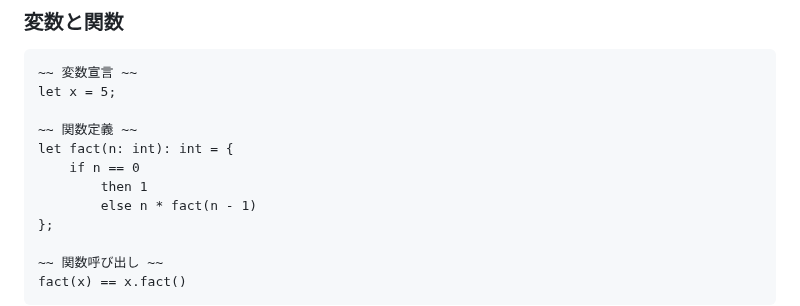
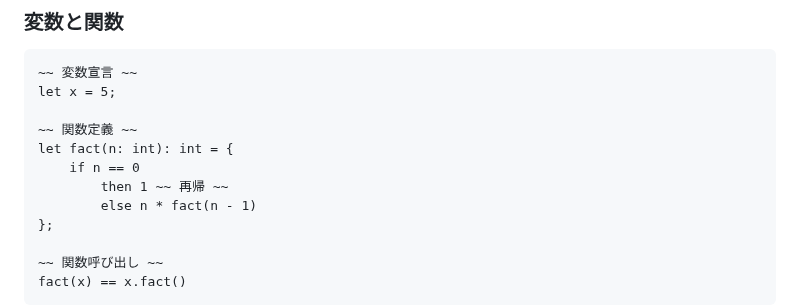
Before and after one commit to archy-none/lumo, a Markdown page: README.md, the part around the change. GitHub-like rendering.

```diff
--- a/README.md
+++ b/README.md
@@ -110,7 +110,7 @@ let x = 5;
 ~~ 関数定義 ~~
 let fact(n: int): int = {
     if n == 0
-        then 1
+        then 1 ~~ 再帰 ~~
         else n * fact(n - 1)
 };
 
```
